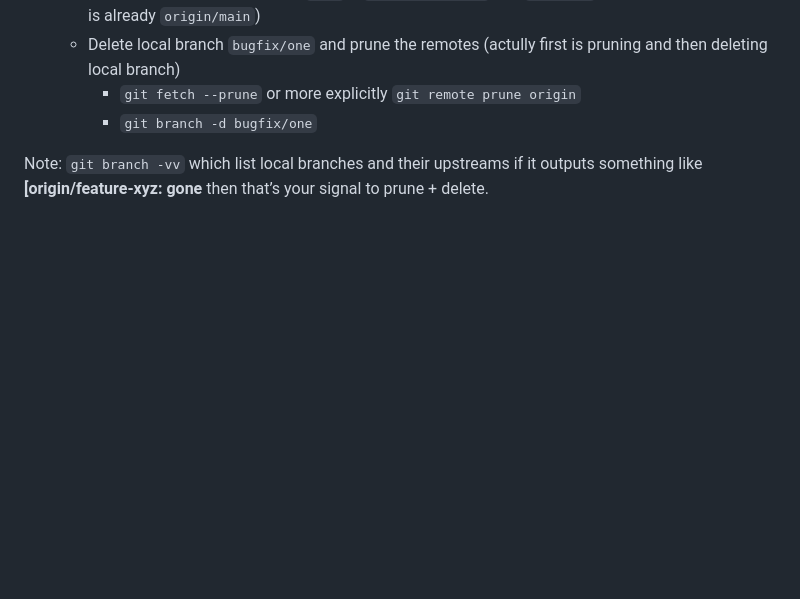
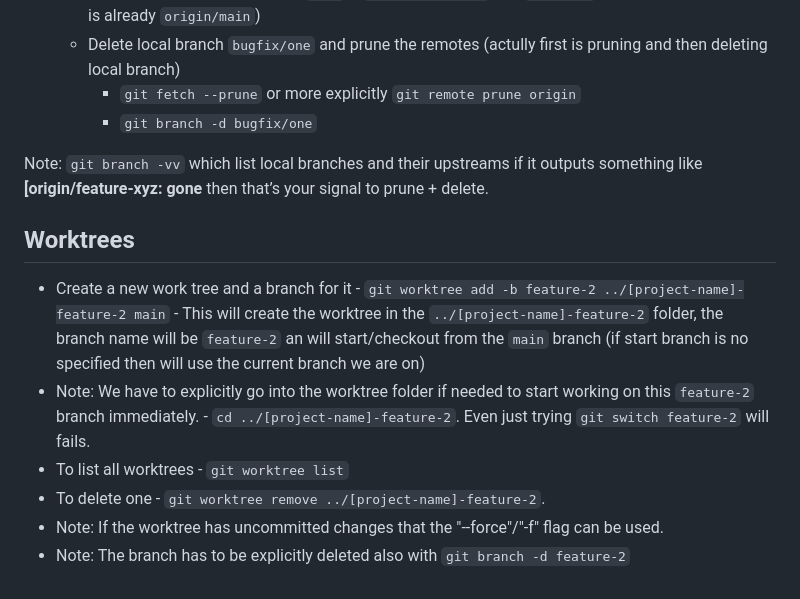
Before and after one commit to rstar2/git-masterclass, a Markdown page: README.md, the part around the change. GitHub-like rendering; blank space fills up the shorter version.

Commit message:
Worktrees

```diff
--- a/README.md
+++ b/README.md
@@ -81,3 +81,12 @@ This merge also don't commit the "squashed" feature changes, just stages one cha
     - `git branch -d bugfix/one`
 
 Note: `git branch -vv` which list local branches and their upstreams if it outputs something like **[origin/feature-xyz: gone** then that’s your signal to prune + delete.
+
+## Worktrees
+
+- Create a new work tree and a branch for it - `git worktree add -b feature-2 ../[project-name]-feature-2 main` - This will create the worktree in the `../[project-name]-feature-2` folder, the branch name will be `feature-2` an will start/checkout from the `main` branch (if start branch is no specified then will use the current branch we are on)
+- Note: We have to explicitly go into the worktree folder if needed to start working on this `feature-2` branch immediately. - `cd ../[project-name]-feature-2`. Even just trying `git switch feature-2` will fails.
+- To list all worktrees - `git worktree list`
+- To delete one - `git worktree remove ../[project-name]-feature-2`.
+- Note: If the worktree has uncommitted changes that the "--force"/"-f" flag can be used.
+- Note: The branch has to be explicitly deleted also with `git branch -d feature-2`
```
